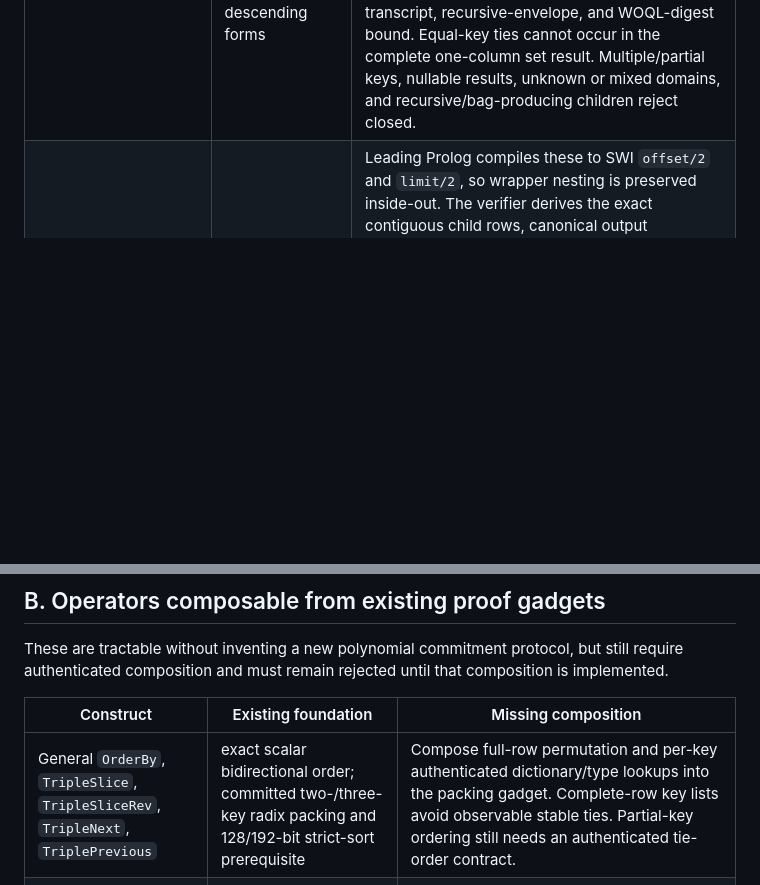
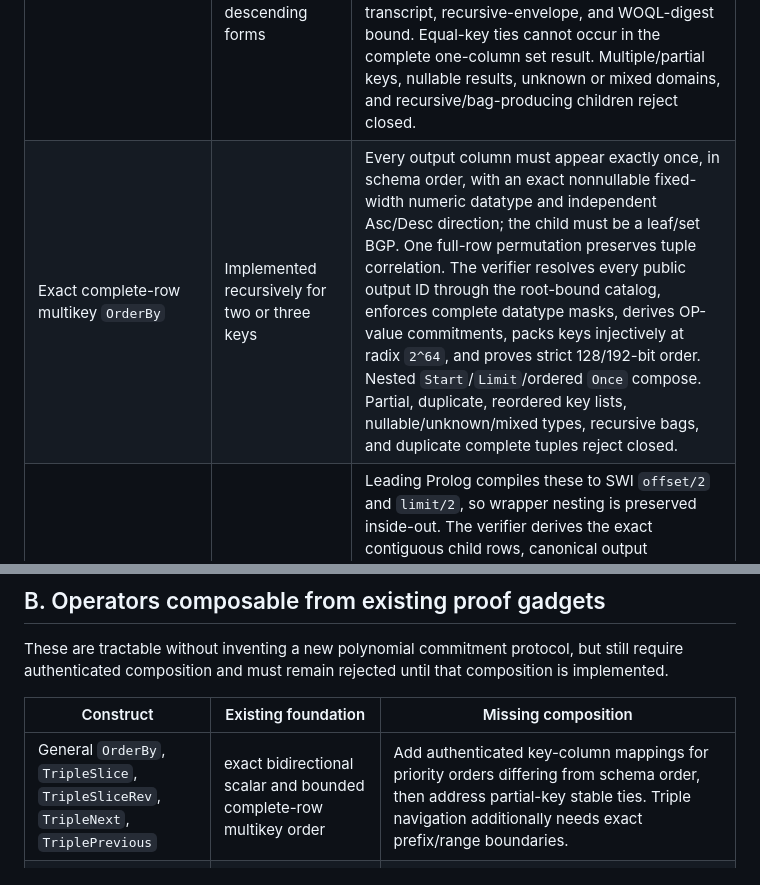
Before and after one commit to ParapluOU/terminusdb-rs, a Markdown page: docs/WOQL_QUERY_PROOF_COVERAGE.md, 2 parts joined by grey strips. GitHub-like rendering; blank space fills up the shorter version.

Commit message:
docs(proof): record bounded multikey coverage

```diff
--- a/docs/WOQL_QUERY_PROOF_COVERAGE.md
+++ b/docs/WOQL_QUERY_PROOF_COVERAGE.md
@@ -29,6 +29,7 @@ authenticated.
 | Exact relational `Equals` | Implemented recursively for already-bound operands | An IsZero selection plus exact LogUp compaction filters a complete authenticated input relation. Node-only, predicate-only, or identical exact-datatype nonnullable columns are accepted; operand order, column indices, exact domains, and canonical constants are digest-bound. Free-variable assignment, nullable operands, unknown mixed node/value columns, predicate↔node/value comparisons, lists/dictionaries, and cross-datatype numeric coercion reject. Constant/constant equality is an authenticated true/false relation gate under the same exact-type rule. |
 | Scalar `GroupBy` immediately consumed by `RangeMin`/`RangeMax` | Implemented recursively for the exact bounded form | Accepts exactly one nonnullable Store-ID group key, a variable template pinned to one supported fixed-width order-preserving numeric datatype, a private grouped-list variable, and an adjacent extrema operator consuming that same private variable. Exact equality compactions prove distinct nonempty groups whose cardinalities partition the child bag including duplicates; membership retains an original typed Store value ID; authenticated dictionary range proofs establish domination. Output is only key plus extremum. Composite keys, visible/unconsumed lists, coercive/variable-width datatypes, and arbitrary list extrema reject. Outer `Select`/`Count` and recursive children remain supported. |
 | Exact scalar `OrderBy` | Implemented recursively for bounded ascending and descending forms | Accepts one direction-bound template naming the complete one-column, nonnullable fixed-width numeric leaf-BGP result. Ascending proves the authenticated lookup values directly. Descending derives the padded key commitment `MAX*chi_real-values` and reuses strict ascending sort, while full-row permutation remains mandatory. Direction is Store-plan, transcript, recursive-envelope, and WOQL-digest bound. Equal-key ties cannot occur in the complete one-column set result. Multiple/partial keys, nullable results, unknown or mixed domains, and recursive/bag-producing children reject closed. |
+| Exact complete-row multikey `OrderBy` | Implemented recursively for two or three keys | Every output column must appear exactly once, in schema order, with an exact nonnullable fixed-width numeric datatype and independent Asc/Desc direction; the child must be a leaf/set BGP. One full-row permutation preserves tuple correlation. The verifier resolves every public output ID through the root-bound catalog, enforces complete datatype masks, derives OP-value commitments, packs keys injectively at radix `2^64`, and proves strict 128/192-bit order. Nested `Start`/`Limit`/ordered `Once` compose. Partial, duplicate, reordered key lists, nullable/unknown/mixed types, recursive bags, and duplicate complete tuples reject closed. |
 | `Start`, `Limit` over authenticated order | Implemented recursively for the bounded ordered form | Leading Prolog compiles these to SWI `offset/2` and `limit/2`, so wrapper nesting is preserved inside-out. The verifier derives the exact contiguous child rows, canonical output length/domain, and commitments from the already-authenticated ordered columns. `Start(0)` is identity, an offset beyond the source is empty, and `Limit(0)` is empty; large `u64` values saturate safely against the source length. Nested slices, empty results, outer routing wrappers, query substitution, and reordered-content rejection are covered. Unordered children and result wrappers reject closed. |
 | `Once` over authenticated order | Implemented as an exact one-row ordered slice | Leading Prolog compiles `once(A)` to `once(ProgA)`: it commits to the first generated solution and otherwise returns empty. On an authenticated ordered child this is exactly `offset=0, limit=1`, so it reuses the ordered-slice proof. The WOQL digest uses a distinct `Once` tag, preventing substitution with explicit `Limit(1)`. Nested empty ordered slices are supported; unordered children reject closed. |
 
@@ -45,7 +46,7 @@ composition is implemented.
 
 | Construct | Existing foundation | Missing composition |
 |---|---|---|
-| General `OrderBy`, `TripleSlice`, `TripleSliceRev`, `TripleNext`, `TriplePrevious` | exact scalar bidirectional order; committed two-/three-key radix packing and 128/192-bit strict-sort prerequisite | Compose full-row permutation and per-key authenticated dictionary/type lookups into the packing gadget. Complete-row key lists avoid observable stable ties. Partial-key ordering still needs an authenticated tie-order contract. |
+| General `OrderBy`, `TripleSlice`, `TripleSliceRev`, `TripleNext`, `TriplePrevious` | exact bidirectional scalar and bounded complete-row multikey order | Add authenticated key-column mappings for priority orders differing from schema order, then address partial-key stable ties. Triple navigation additionally needs exact prefix/range boundaries. |
 | General unordered `Once` | complete BGP plus count/existence and authenticated selection | Define and authenticate TerminusDB's executor first-solution order. The bounded ordered form above is implemented; unordered first-solution selection remains unsound. |
 | `If` (`When` in canonical Prolog/JSON) | existence, union, joins and null-extension | Leading Prolog compiles `when(A,B)` as `((A,B);true)`: successful matches are bag-unioned with an always-present unchanged solution. This is not conventional if/else and not SQL left-outer semantics. The proof plan needs exact outer-binding propagation plus schema-compatible null-extension for the `true` branch. |
 | General `GroupBy`, `Collect`, `Sum` | sumcheck, count, sort, membership and commitments | The bounded scalar grouped-extrema form above is implemented without exposing its private list. General live `GroupBy` is SWI `bagof` and `Collect` is `findall`, so both expose ordered Prolog lists. `Sum` consumes a ground list separately and generates an xsd:decimal after datatype-stripping numeric coercion. A versioned authenticated list/generated-scalar result contract is required for those broader forms. |
```
Also changed, not shown: docs/WOQL_QUERY_PROOF_GPU_HANDOFF.md (+3 -4 lines).
